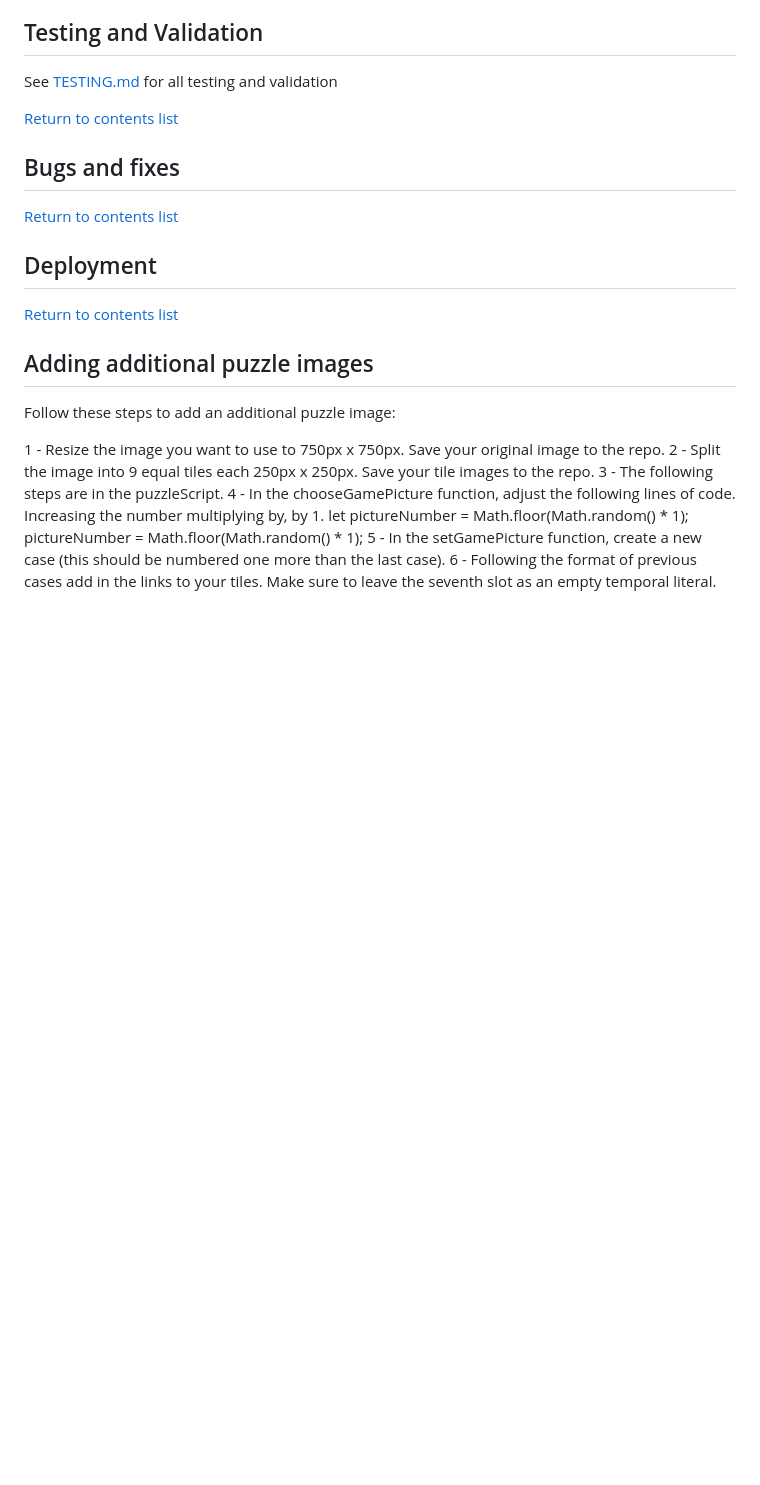
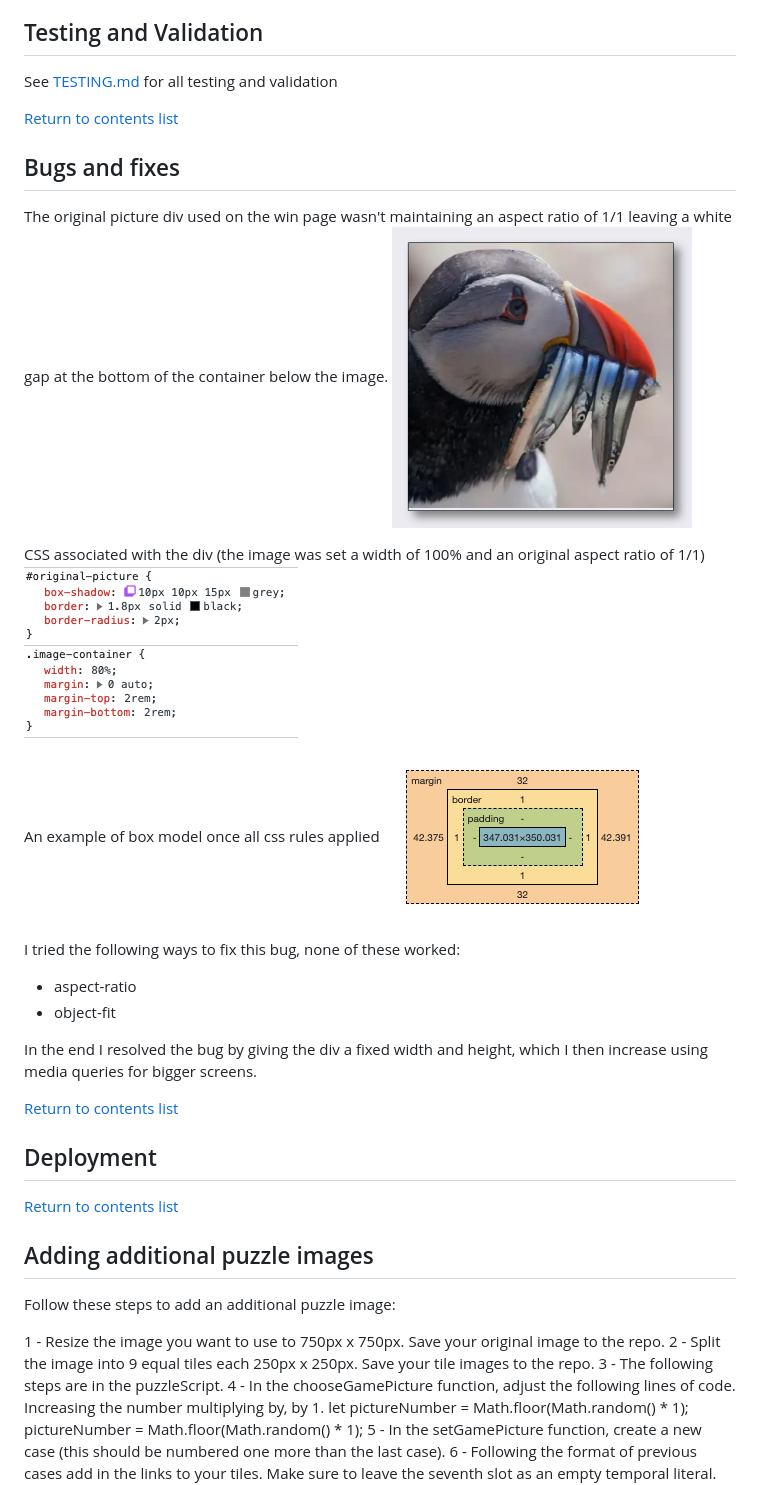
Before and after one commit to GeorginaCarlisle/wild-sliding-puzzles-p2, a Markdown page: README.md, the part around the change. Rendered like a GitHub page; pictures changed too: documentation/bug-original-image-box-model.png (added), documentation/bug-original-image-css.png (added), documentation/bug-original-image-win.png (added); blank space fills up the shorter version.

Commit message:
Fix bug affecting the original picture on win page

```diff
--- a/README.md
+++ b/README.md
@@ -231,6 +231,21 @@ See [TESTING.md](TESTING.md) for all testing and validation
 
 ## Bugs and fixes
 
+The original picture div used on the win page wasn't maintaining an aspect ratio of 1/1 leaving a white gap at the bottom of the container below the image.
+![Screen shot of the original picture on the win page](documentation/bug-original-image-win.png)
+
+CSS associated with the div (the image was set a width of 100% and an original aspect ratio of 1/1)
+![Screen shot of associated CSS](documentation/bug-original-image-css.png)
+
+An example of box model once all css rules applied
+![Screen shot of an example box model](documentation/bug-original-image-box-model.png)
+
+I tried the following ways to fix this bug, none of these worked:
+- aspect-ratio
+- object-fit
+
+In the end I resolved the bug by giving the div a fixed width and height, which I then increase using media queries for bigger screens.
+
 [Return to contents list](#contents)
 
 ## Deployment
```
Also changed, not shown: 1 other file.
